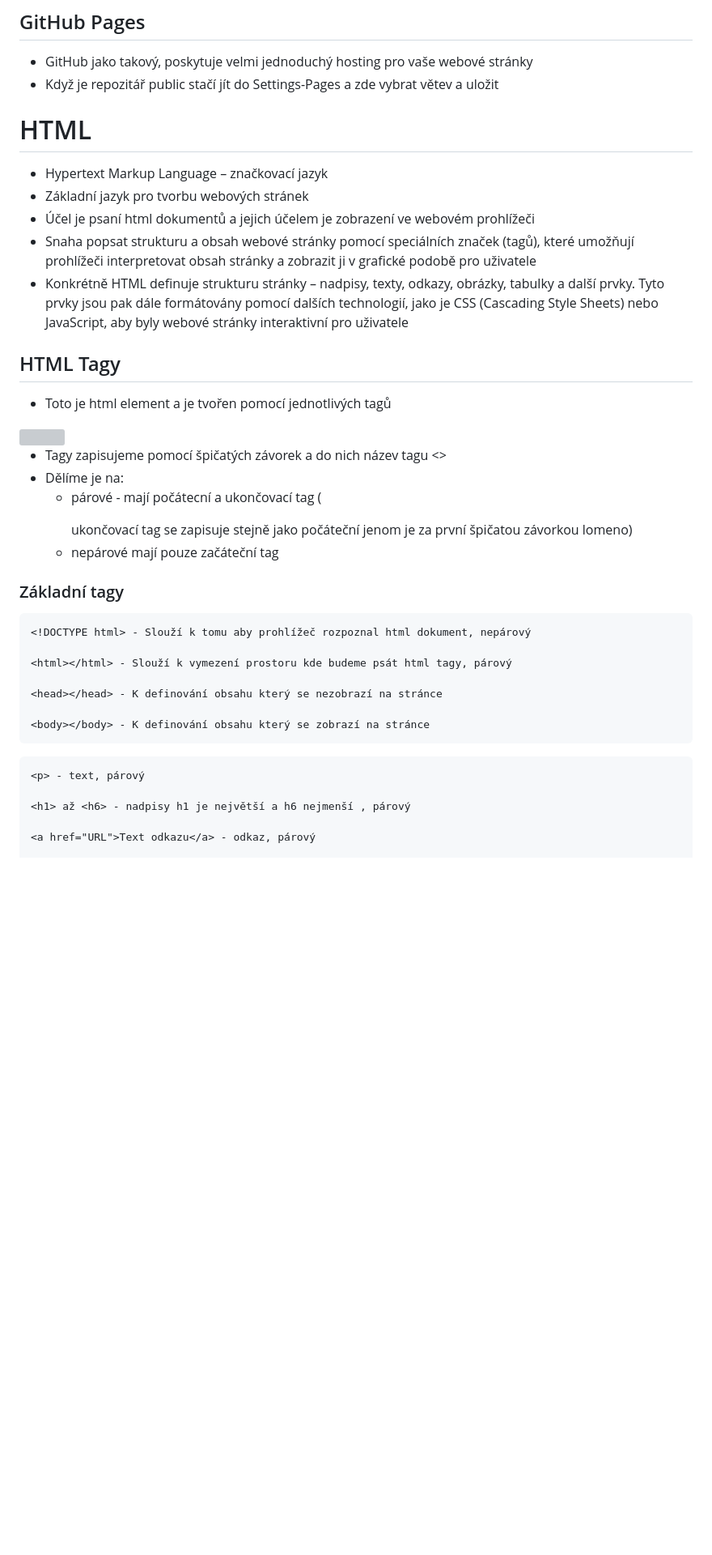
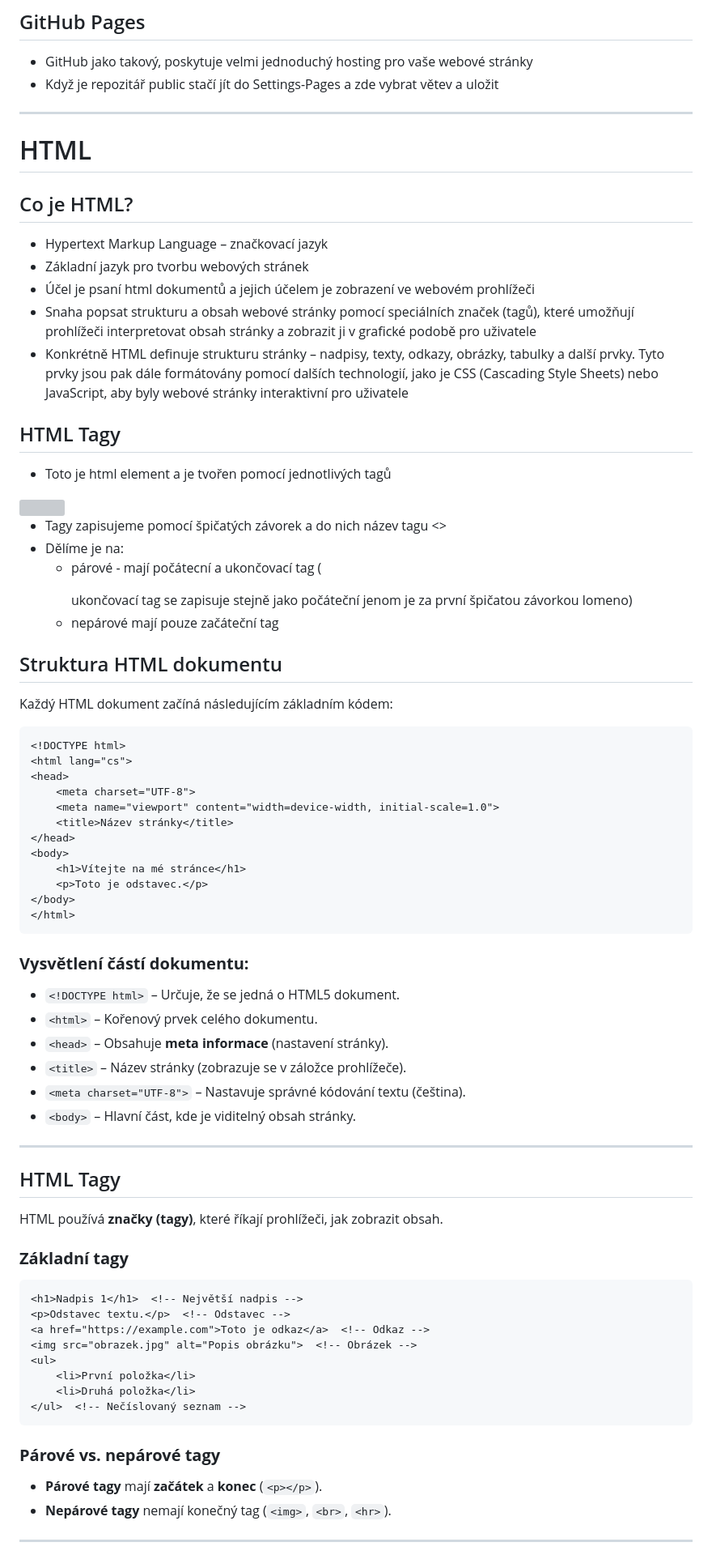
Before and after one commit to HelenSparrow05/PRG_1E_2024, a Markdown page: README.md, the part around the change printed below. Shown: that part at 81% size. Drawn GitHub-style; blank space fills up the shorter version; grey boxes are pictures that could not be loaded.

````diff
--- a/README.md
+++ b/README.md
@@ -168,12 +168,17 @@
 ## GitHub Pages
 * GitHub jako takový, poskytuje velmi jednoduchý hosting pro vaše webové stránky
 * Když je repozitář public stačí jít do Settings-Pages a zde vybrat větev a uložit
+
+---
 # HTML
+
+## Co je HTML?
 * Hypertext Markup Language – značkovací jazyk
 * Základní jazyk pro tvorbu webových stránek
 * Účel je psaní html dokumentů a jejich účelem je zobrazení ve webovém prohlížeči
 * Snaha popsat strukturu a obsah webové stránky pomocí speciálních značek (tagů), které umožňují prohlížeči interpretovat obsah stránky a zobrazit ji v grafické podobě pro uživatele
 * Konkrétně HTML definuje strukturu stránky – nadpisy, texty, odkazy, obrázky, tabulky a další prvky. Tyto prvky jsou pak dále formátovány pomocí dalších technologií, jako je CSS (Cascading Style Sheets) nebo    JavaScript, aby byly webové stránky interaktivní pro uživatele
+
 ## HTML Tagy
 * Toto je html element a je tvořen pomocí jednotlivých tagů
 
@@ -183,21 +188,56 @@
 * Dělíme je na:
   * párové - mají počátecní a ukončovací tag (<p></p> ukončovací tag se zapisuje stejně jako počáteční jenom je za první špičatou závorkou lomeno)
   * nepárové mají pouze začáteční tag
-### Základní tagy
-```
-<!DOCTYPE html> - Slouží k tomu aby prohlížeč rozpoznal html dokument, nepárový
 
-<html></html> - Slouží k vymezení prostoru kde budeme psát html tagy, párový
 
-<head></head> - K definování obsahu který se nezobrazí na stránce
+## Struktura HTML dokumentu
 
-<body></body> - K definování obsahu který se zobrazí na stránce
+Každý HTML dokument začíná následujícím základním kódem:
+
+```html
+<!DOCTYPE html>
+<html lang="cs">
+<head>
+    <meta charset="UTF-8">
+    <meta name="viewport" content="width=device-width, initial-scale=1.0">
+    <title>Název stránky</title>
+</head>
+<body>
+    <h1>Vítejte na mé stránce</h1>
+    <p>Toto je odstavec.</p>
+</body>
+</html>
 ```
 
+### **Vysvětlení částí dokumentu:**
+- `<!DOCTYPE html>` – Určuje, že se jedná o HTML5 dokument.
+- `<html>` – Kořenový prvek celého dokumentu.
+- `<head>` – Obsahuje **meta informace** (nastavení stránky).
+- `<title>` – Název stránky (zobrazuje se v záložce prohlížeče).
+- `<meta charset="UTF-8">` – Nastavuje správné kódování textu (čeština).
+- `<body>` – Hlavní část, kde je viditelný obsah stránky.
+
+---
+
+## HTML Tagy
+
+HTML používá **značky (tagy)**, které říkají prohlížeči, jak zobrazit obsah.
+
+### **Základní tagy**
+```html
+<h1>Nadpis 1</h1>  <!-- Největší nadpis -->
+<p>Odstavec textu.</p>  <!-- Odstavec -->
+<a href="https://example.com">Toto je odkaz</a>  <!-- Odkaz -->
+<img src="obrazek.jpg" alt="Popis obrázku">  <!-- Obrázek -->
+<ul>
+    <li>První položka</li>
+    <li>Druhá položka</li>
+</ul>  <!-- Nečíslovaný seznam -->
 ```
-<p> - text, párový
 
-<h1> až <h6> - nadpisy h1 je největší a h6 nejmenší , párový
+### **Párové vs. nepárové tagy**
+- **Párové tagy** mají **začátek** a **konec** (`<p></p>`).
+- **Nepárové tagy** nemají konečný tag (`<img>`, `<br>`, `<hr>`).
 
-<a href="URL">Text odkazu</a> - odkaz, párový
+---
 
````
Also changed, not shown: other parts of README.md (+99 -13 lines).
